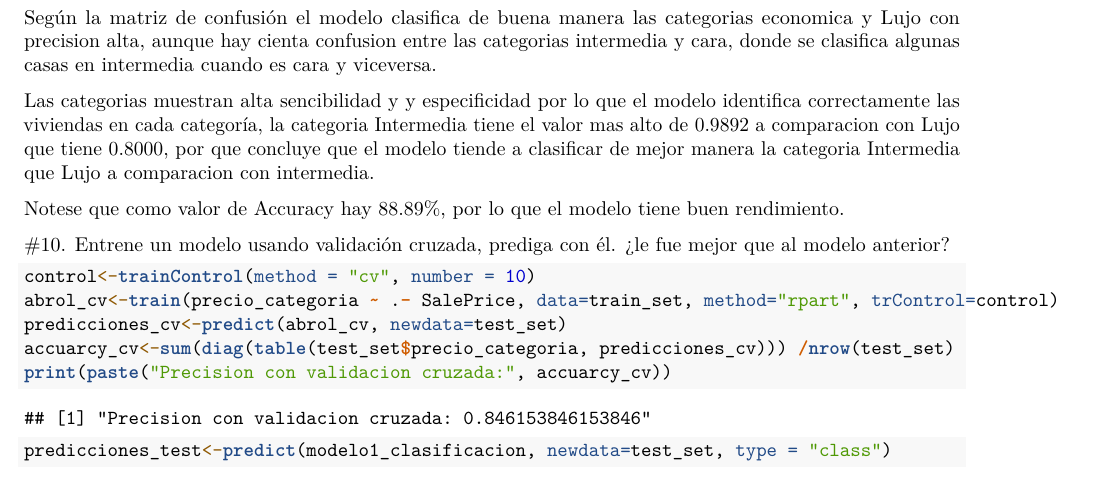
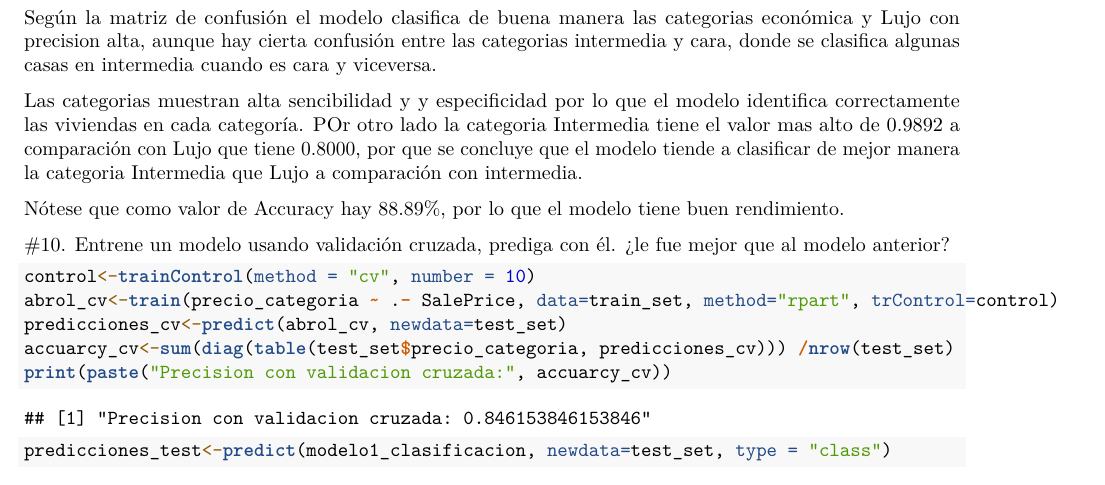
Before and after one commit to JusSolo/Mineria_Proyecto2, an R Markdown document (InformeEstrega2.Rmd): part of page 12 of 13, cut so that both start at the same text. Rendered offline with R 4.5, knitr and Pandoc, then LaTeX, with nearby package versions; some code elsewhere in the file could not run offline.

Commit message:
Update InformeEstrega2.Rmd

````diff
--- a/InformeEstrega2.Rmd
+++ b/InformeEstrega2.Rmd
@@ -294,11 +291,11 @@ cfm <- confusionMatrix(predicciones_test, test_set$precio_categoria)
 print(cfm)
 ```
 
-Según la matriz de confusión el modelo clasifica de buena manera las categorias economica y Lujo con precision alta, aunque hay cienta confusion entre las categorias intermedia y cara, donde se clasifica algunas casas en intermedia cuando es cara y viceversa.
+Según la matriz de confusión el modelo clasifica de buena manera las categorias económica y Lujo con precision alta, aunque hay cierta confusión entre las categorias intermedia y cara, donde se clasifica algunas casas en intermedia cuando es cara y viceversa.
 
-Las categorias muestran alta sencibilidad y y especificidad por lo que el modelo identifica correctamente las viviendas en cada categoría, la categoria Intermedia tiene el valor mas alto de 0.9892 a comparacion con Lujo que tiene 0.8000, por que concluye que el modelo tiende a clasificar de mejor manera la categoria Intermedia que Lujo a comparacion con intermedia.
+Las categorias muestran alta sencibilidad y y especificidad por lo que el modelo identifica correctamente las viviendas en cada categoría. POr otro lado la categoria Intermedia tiene el valor mas alto de 0.9892 a comparación con Lujo que tiene 0.8000, por que se concluye que el modelo tiende a clasificar de mejor manera la categoria Intermedia que Lujo a comparación con intermedia.
 
-Notese que como valor de Accuracy hay 88.89%, por lo que el modelo tiene buen rendimiento.
+Nótese que como valor de Accuracy hay 88.89%, por lo que el modelo tiene buen rendimiento.
 
 #10. Entrene un modelo usando validación cruzada, prediga con él. ¿le fue mejor que al modelo anterior?
 ```{r Modelo de validacion cruzada }
````
Also changed, not shown: InformeEstrega2.Rmd (7 more changed lines).
